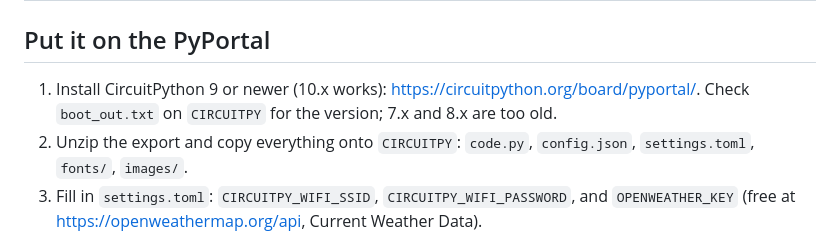
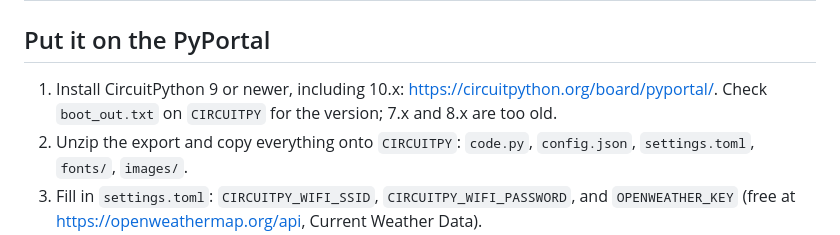
Before and after one commit to mbreilly/pyportal-designer, a Markdown page: README.md, the part around the change. GitHub-like rendering.

Commit message:
README: wording for supported CircuitPython versions
Co-Authored-By: Claude Opus 5.5 (1M context) <noreply@anthropic.com>
Claude-Session: https://claude.ai/code/session_01Pdi57g9wfXz8yeVFBVqVtd

```diff
--- a/README.md
+++ b/README.md
@@ -18,7 +18,7 @@ Open `index.html` in any browser. It's a single file with no install and no serv
 
 ## Put it on the PyPortal
 
-1. Install CircuitPython 9 or newer (10.x works): <https://circuitpython.org/board/pyportal/>. Check `boot_out.txt` on `CIRCUITPY` for the version; 7.x and 8.x are too old.
+1. Install CircuitPython 9 or newer, including 10.x: <https://circuitpython.org/board/pyportal/>. Check `boot_out.txt` on `CIRCUITPY` for the version; 7.x and 8.x are too old.
 2. Unzip the export and copy everything onto `CIRCUITPY`: `code.py`, `config.json`, `settings.toml`, `fonts/`, `images/`.
 3. Fill in `settings.toml`: `CIRCUITPY_WIFI_SSID`, `CIRCUITPY_WIFI_PASSWORD`, and `OPENWEATHER_KEY` (free at <https://openweathermap.org/api>, Current Weather Data).
 4. Add these libraries to `CIRCUITPY/lib` from the library bundle that matches your CircuitPython version (e.g. "Bundle for Version 10.x"), or run
```
